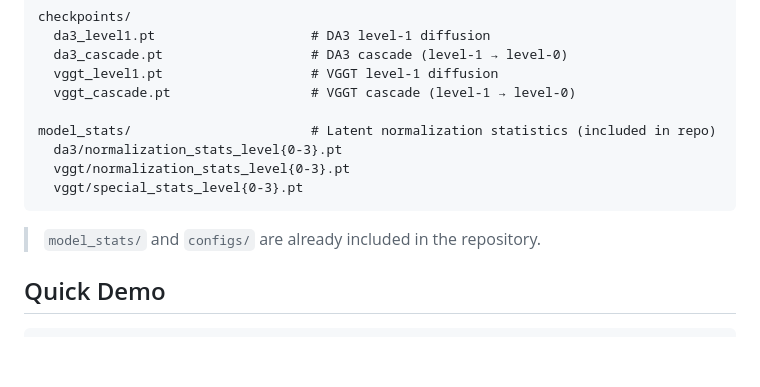
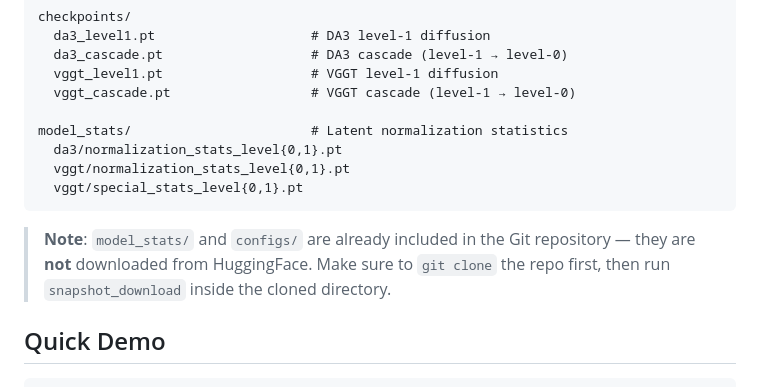
Before and after one commit to cvlab-kaist/Geometric-Latent-Diffusion, a Markdown page: README.md, the part around the change. Rendered like a GitHub page; blank space fills up the shorter version.

Commit message:
fix(README): correct model_stats file list and clarify download instructions
- Fix level range: level{0-3} → level{0,1} to match actual files
- Clarify that model_stats/ comes from git clone, not HuggingFace download

Co-Authored-By: Claude Opus 4.6 (1M context) <noreply@anthropic.com>

````diff
--- a/README.md
+++ b/README.md
@@ -65,13 +65,13 @@ checkpoints/
   vggt_level1.pt                   # VGGT level-1 diffusion
   vggt_cascade.pt                  # VGGT cascade (level-1 → level-0)
 
-model_stats/                       # Latent normalization statistics (included in repo)
-  da3/normalization_stats_level{0-3}.pt
-  vggt/normalization_stats_level{0-3}.pt
-  vggt/special_stats_level{0-3}.pt
+model_stats/                       # Latent normalization statistics
+  da3/normalization_stats_level{0,1}.pt
+  vggt/normalization_stats_level{0,1}.pt
+  vggt/special_stats_level{0,1}.pt
 ```
 
-> `model_stats/` and `configs/` are already included in the repository.
+> **Note**: `model_stats/` and `configs/` are already included in the Git repository — they are **not** downloaded from HuggingFace. Make sure to `git clone` the repo first, then run `snapshot_download` inside the cloned directory.
 
 ## Quick Demo
 
````
